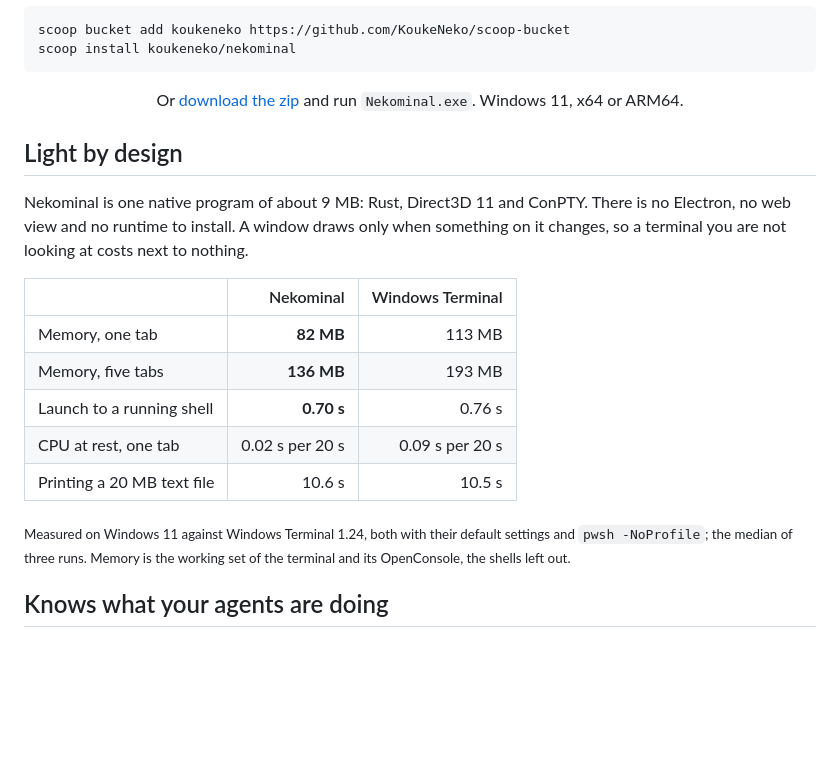
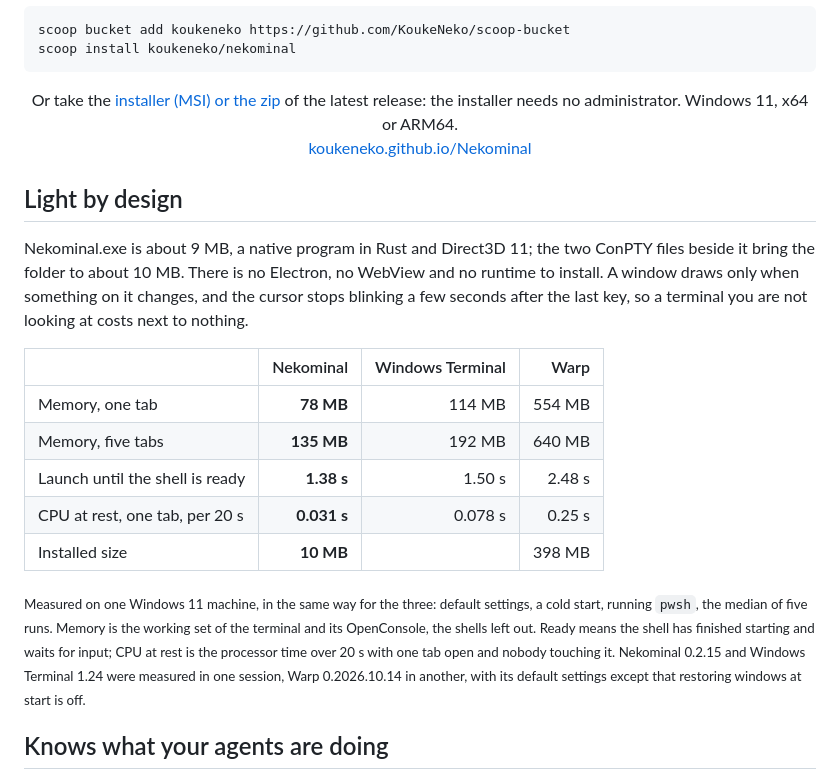
Before and after one commit to KoukeNeko/Nekominal, a Markdown page: README.md, the part around the change. GitHub-like rendering; blank space fills up the shorter version.

Commit message:
docs(readme): the installer and the website, the size of the program as it is, and the measurements of the three terminals in one way

````diff
--- a/README.md
+++ b/README.md
@@ -24,25 +24,30 @@ scoop install koukeneko/nekominal
 ```
 
 <p align="center">
-  Or <a href="https://github.com/KoukeNeko/Nekominal/releases/latest">download the zip</a> and run <code>Nekominal.exe</code>. Windows 11, x64 or ARM64.
+  Or take the <a href="https://github.com/KoukeNeko/Nekominal/releases/latest">installer (MSI) or the zip</a> of the latest release: the installer needs no administrator. Windows 11, x64 or ARM64.<br>
+  <a href="https://koukeneko.github.io/Nekominal/">koukeneko.github.io/Nekominal</a>
 </p>
 
 ## Light by design
 
-Nekominal is one native program of about 9 MB: Rust, Direct3D 11 and ConPTY. There is no Electron, no web view and
-no runtime to install. A window draws only when something on it changes, so a terminal you are not looking at costs
+Nekominal.exe is about 9 MB, a native program in Rust and Direct3D 11; the two ConPTY files beside it bring the folder
+to about 10 MB. There is no Electron, no WebView and no runtime to install. A window draws only when something on it
+changes, and the cursor stops blinking a few seconds after the last key, so a terminal you are not looking at costs
 next to nothing.
 
-|  | Nekominal | Windows Terminal |
-| --- | ---: | ---: |
-| Memory, one tab | **82 MB** | 113 MB |
-| Memory, five tabs | **136 MB** | 193 MB |
-| Launch to a running shell | **0.70 s** | 0.76 s |
-| CPU at rest, one tab | 0.02 s per 20 s | 0.09 s per 20 s |
-| Printing a 20 MB text file | 10.6 s | 10.5 s |
+|  | Nekominal | Windows Terminal | Warp |
+| --- | ---: | ---: | ---: |
+| Memory, one tab | **78 MB** | 114 MB | 554 MB |
+| Memory, five tabs | **135 MB** | 192 MB | 640 MB |
+| Launch until the shell is ready | **1.38 s** | 1.50 s | 2.48 s |
+| CPU at rest, one tab, per 20 s | **0.031 s** | 0.078 s | 0.25 s |
+| Installed size | **10 MB** | | 398 MB |
 
-<sub>Measured on Windows 11 against Windows Terminal 1.24, both with their default settings and `pwsh -NoProfile`;
-the median of three runs. Memory is the working set of the terminal and its OpenConsole, the shells left out.</sub>
+<sub>Measured on one Windows 11 machine, in the same way for the three: default settings, a cold start, running `pwsh`,
+the median of five runs. Memory is the working set of the terminal and its OpenConsole, the shells left out. Ready means
+the shell has finished starting and waits for input; CPU at rest is the processor time over 20 s with one tab open and
+nobody touching it. Nekominal 0.2.15 and Windows Terminal 1.24 were measured in one session, Warp 0.2026.10.14 in
+another, with its default settings except that restoring windows at start is off.</sub>
 
 ## Knows what your agents are doing
 
````
Also changed, not shown: README.zh-TW.md (+16 -12 lines).
